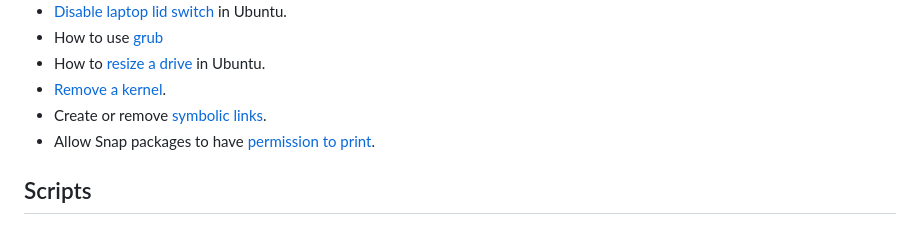
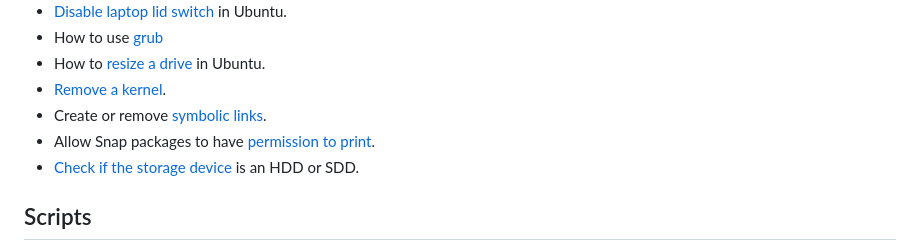
Before and after one commit to Justin-Garey/Guides, a Markdown page: README.md, the part around the change. GitHub-like rendering.

Commit message:
Added note on how to check the underlying storage device

```diff
--- a/README.md
+++ b/README.md
@@ -30,6 +30,7 @@ The following [guides](https://github.com/Justin-Garey/Guides) are of things I h
 - [Remove a kernel](./linux_management/rm_kernel.md).
 - Create or remove [symbolic links](./linux_management/symlink.md).
 - Allow Snap packages to have [permission to print](./linux_management/print_from_snap_package.md).
+- [Check if the storage device](./linux_management/check_underlying_storage.md) is an HDD or SDD.
 
 ## Scripts
 - This [category](./scripts/scripts.md) is a reference to one way I manage useful scripts I create and how to access them easily. This is helpful for having global access to scripts I use.
```
Also changed, not shown: linux_management/check_underlying_storage.md (added, +21 -0 lines).
